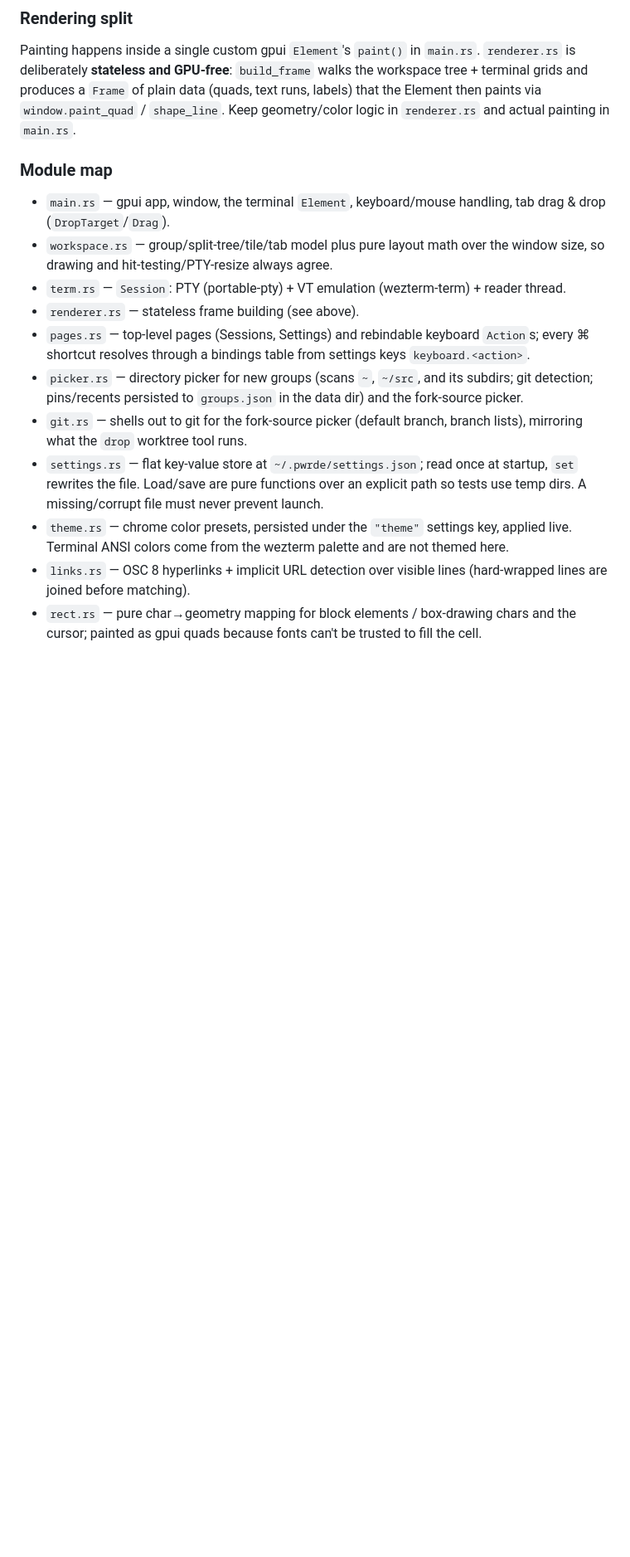
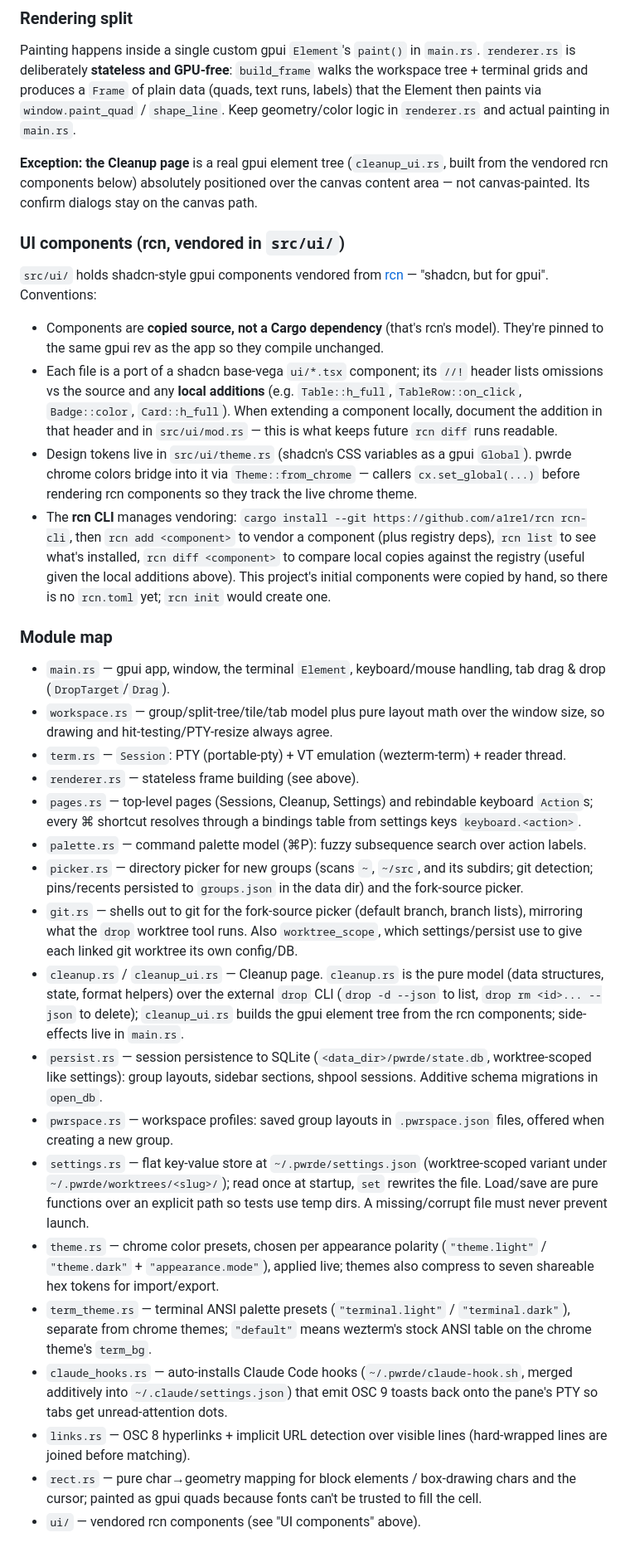
Before and after one commit to worldbreakstudios/pwrde, a Markdown page: CLAUDE.md, the part around one of its changes. Shown at 83% size. Drawn GitHub-style; blank space fills up the shorter version.

Commit message:
Document the rcn component library and refresh the module map in CLAUDE.md
CLAUDE.md predated the Cleanup page and the vendored rcn (shadcn-for-gpui)
components. Add a UI-components section covering the vendoring model, the
gpui-rev pin, the local-additions convention, the Theme::from_chrome token
bridge, and the rcn CLI; note the Cleanup page as the exception to canvas
painting; and bring the module map up to date (palette, cleanup, persist,
pwrspace, term_theme, claude_hooks, worktree scoping).

Co-Authored-By: Claude Fable 5 <noreply@anthropic.com>
Claude-Session: https://claude.ai/code/session_01Y1uXVDadw8DpRAedqLncAz

```diff
--- a/CLAUDE.md
+++ b/CLAUDE.md
@@ -33,16 +35,34 @@ Same shape as iTerm2: a PTY reader thread per session (`term.rs`) reads output i
 
 Painting happens inside a single custom gpui `Element`'s `paint()` in `main.rs`. `renderer.rs` is deliberately **stateless and GPU-free**: `build_frame` walks the workspace tree + terminal grids and produces a `Frame` of plain data (quads, text runs, labels) that the Element then paints via `window.paint_quad` / `shape_line`. Keep geometry/color logic in `renderer.rs` and actual painting in `main.rs`.
 
+**Exception: the Cleanup page** is a real gpui element tree (`cleanup_ui.rs`, built from the vendored rcn components below) absolutely positioned over the canvas content area — not canvas-painted. Its confirm dialogs stay on the canvas path.
+
+### UI components (rcn, vendored in `src/ui/`)
+
+`src/ui/` holds shadcn-style gpui components vendored from [rcn](https://github.com/a1re1/rcn) — "shadcn, but for gpui". Conventions:
+
+- Components are **copied source, not a Cargo dependency** (that's rcn's model). They're pinned to the same gpui rev as the app so they compile unchanged.
+- Each file is a port of a shadcn base-vega `ui/*.tsx` component; its `//!` header lists omissions vs the source and any **local additions** (e.g. `Table::h_full`, `TableRow::on_click`, `Badge::color`, `Card::h_full`). When extending a component locally, document the addition in that header and in `src/ui/mod.rs` — this is what keeps future `rcn diff` runs readable.
+- Design tokens live in `src/ui/theme.rs` (shadcn's CSS variables as a gpui `Global`). pwrde chrome colors bridge into it via `Theme::from_chrome` — callers `cx.set_global(...)` before rendering rcn components so they track the live chrome theme.
+- The **rcn CLI** manages vendoring: `cargo install --git https://github.com/a1re1/rcn rcn-cli`, then `rcn add <component>` to vendor a component (plus registry deps), `rcn list` to see what's installed, `rcn diff <component>` to compare local copies against the registry (useful given the local additions above). This project's initial components were copied by hand, so there is no `rcn.toml` yet; `rcn init` would create one.
+
 ### Module map
 
 - `main.rs` — gpui app, window, the terminal `Element`, keyboard/mouse handling, tab drag & drop (`DropTarget`/`Drag`).
 - `workspace.rs` — group/split-tree/tile/tab model plus pure layout math over the window size, so drawing and hit-testing/PTY-resize always agree.
 - `term.rs` — `Session`: PTY (portable-pty) + VT emulation (wezterm-term) + reader thread.
 - `renderer.rs` — stateless frame building (see above).
-- `pages.rs` — top-level pages (Sessions, Settings) and rebindable keyboard `Action`s; every ⌘ shortcut resolves through a bindings table from settings keys `keyboard.<action>`.
+- `pages.rs` — top-level pages (Sessions, Cleanup, Settings) and rebindable keyboard `Action`s; every ⌘ shortcut resolves through a bindings table from settings keys `keyboard.<action>`.
+- `palette.rs` — command palette model (⌘P): fuzzy subsequence search over action labels.
 - `picker.rs` — directory picker for new groups (scans `~`, `~/src`, and its subdirs; git detection; pins/recents persisted to `groups.json` in the data dir) and the fork-source picker.
-- `git.rs` — shells out to git for the fork-source picker (default branch, branch lists), mirroring what the `drop` worktree tool runs.
-- `settings.rs` — flat key-value store at `~/.pwrde/settings.json`; read once at startup, `set` rewrites the file. Load/save are pure functions over an explicit path so tests use temp dirs. A missing/corrupt file must never prevent launch.
-- `theme.rs` — chrome color presets, persisted under the `"theme"` settings key, applied live. Terminal ANSI colors come from the wezterm palette and are not themed here.
+- `git.rs` — shells out to git for the fork-source picker (default branch, branch lists), mirroring what the `drop` worktree tool runs. Also `worktree_scope`, which settings/persist use to give each linked git worktree its own config/DB.
+- `cleanup.rs` / `cleanup_ui.rs` — Cleanup page. `cleanup.rs` is the pure model (data structures, state, format helpers) over the external `drop` CLI (`drop -d --json` to list, `drop rm <id>... --json` to delete); `cleanup_ui.rs` builds the gpui element tree from the rcn components; side-effects live in `main.rs`.
+- `persist.rs` — session persistence to SQLite (`<data_dir>/pwrde/state.db`, worktree-scoped like settings): group layouts, sidebar sections, shpool sessions. Additive schema migrations in `open_db`.
+- `pwrspace.rs` — workspace profiles: saved group layouts in `.pwrspace.json` files, offered when creating a new group.
+- `settings.rs` — flat key-value store at `~/.pwrde/settings.json` (worktree-scoped variant under `~/.pwrde/worktrees/<slug>/`); read once at startup, `set` rewrites the file. Load/save are pure functions over an explicit path so tests use temp dirs. A missing/corrupt file must never prevent launch.
+- `theme.rs` — chrome color presets, chosen per appearance polarity (`"theme.light"` / `"theme.dark"` + `"appearance.mode"`), applied live; themes also compress to seven shareable hex tokens for import/export.
+- `term_theme.rs` — terminal ANSI palette presets (`"terminal.light"` / `"terminal.dark"`), separate from chrome themes; `"default"` means wezterm's stock ANSI table on the chrome theme's `term_bg`.
+- `claude_hooks.rs` — auto-installs Claude Code hooks (`~/.pwrde/claude-hook.sh`, merged additively into `~/.claude/settings.json`) that emit OSC 9 toasts back onto the pane's PTY so tabs get unread-attention dots.
 - `links.rs` — OSC 8 hyperlinks + implicit URL detection over visible lines (hard-wrapped lines are joined before matching).
 - `rect.rs` — pure char→geometry mapping for block elements / box-drawing chars and the cursor; painted as gpui quads because fonts can't be trusted to fill the cell.
+- `ui/` — vendored rcn components (see "UI components" above).
```
Also changed, not shown: other parts of CLAUDE.md (+2 -0 lines).
